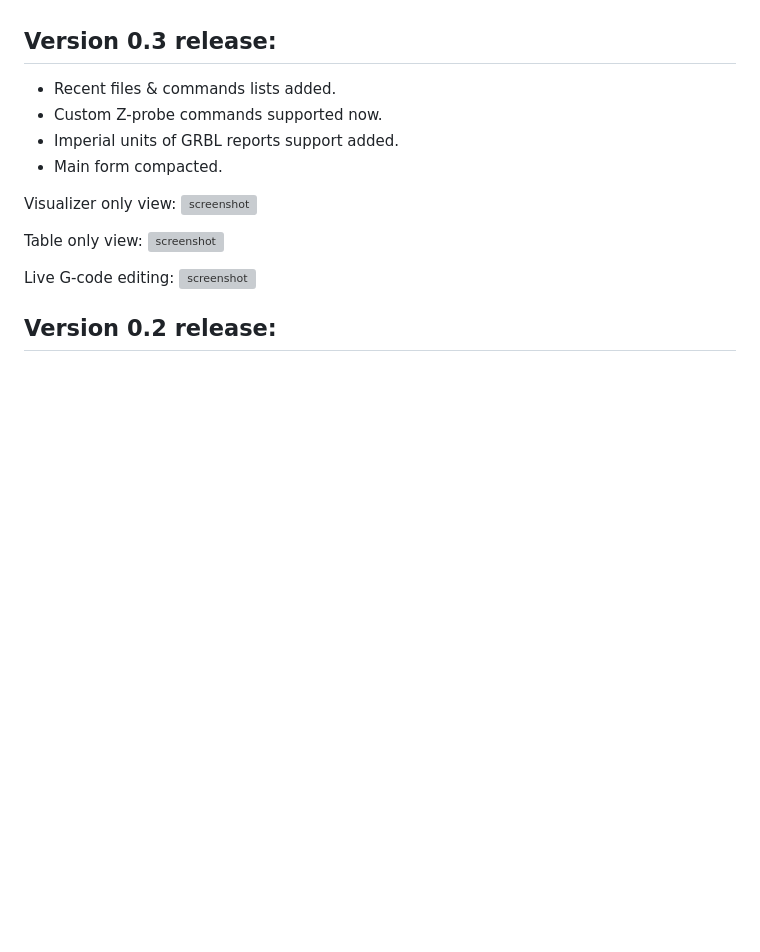
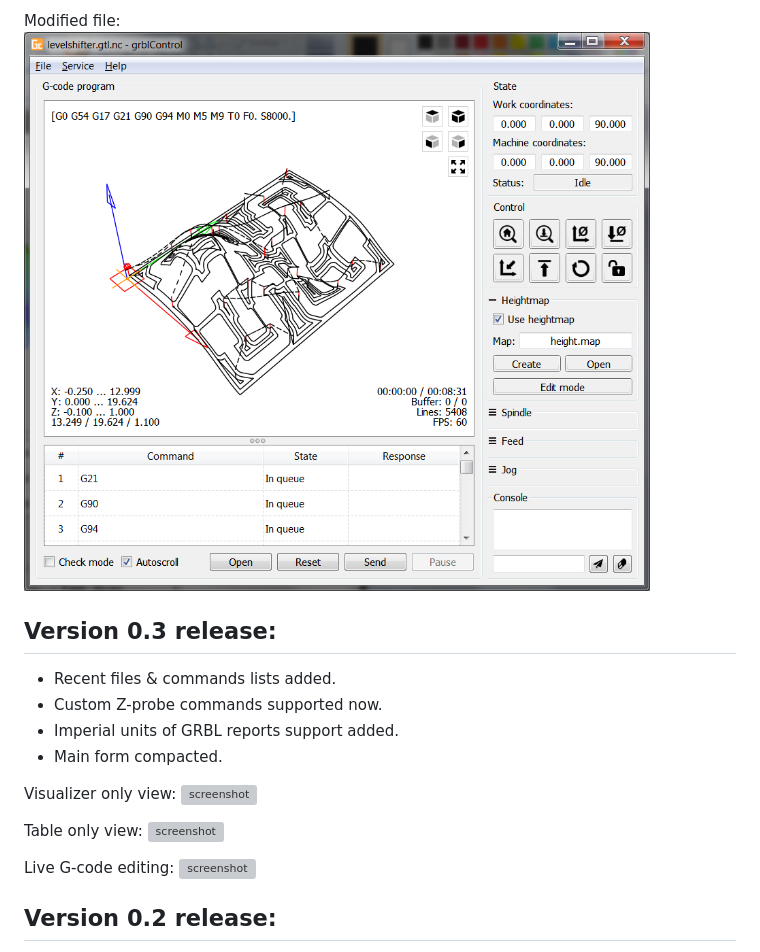
Before and after one commit to Denvi/Candle, a Markdown page: readme.md, the part around one of its changes. Drawn GitHub-style; pictures changed too: screenshots/screenshot_heightmap_modified.png (added); blank space fills up the shorter version; grey boxes are pictures that could not be loaded.

Commit message:
Some screenshots added.
Prepare to use multiple g-code program models.
Only visual file modification with heightmap.

```diff
--- a/readme.md
+++ b/readme.md
@@ -10,3 +24,5 @@ Supported functions:
+Modified file:
+![screenshot](/screenshots/screenshot_heightmap_modified.png)
 
 Version 0.3 release:
 --------------------
```
Also changed, not shown: other parts of readme.md (+14 -0 lines), screenshots/screenshot_heightmap_heightmap.png (added), screenshots/screenshot_heightmap_heightmap_interpolation.png (added), screenshots/screenshot_heightmap_original.png (added), 10 other files.
